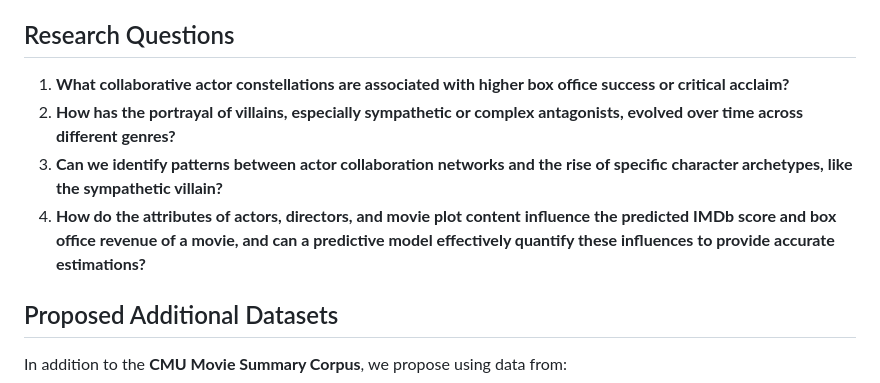
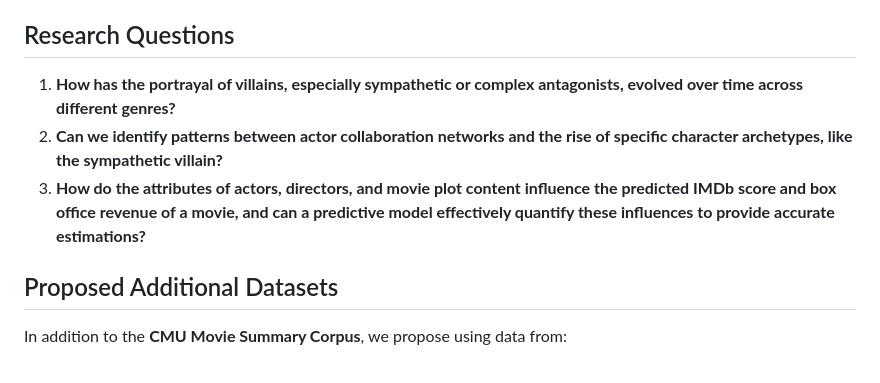
Before and after one commit to epfl-ada/ada-2024-project-theundocumentedanalysts, a Markdown page: README.md, the part around the change. GitHub-like rendering.

```diff
--- a/README.md
+++ b/README.md
@@ -48,11 +48,9 @@ Check install_requirements.ipynb to update required libraries.
 
 ## Research Questions
 
-
-1. **What collaborative actor constellations are associated with higher box office success or critical acclaim?**
-2. **How has the portrayal of villains, especially sympathetic or complex antagonists, evolved over time across different genres?**
-3. **Can we identify patterns between actor collaboration networks and the rise of specific character archetypes, like the sympathetic villain?**
-4. **How do the attributes of actors, directors, and movie plot content influence the predicted IMDb score and box office revenue of a movie, and can a predictive model effectively quantify these influences to provide accurate estimations?**
+1. **How has the portrayal of villains, especially sympathetic or complex antagonists, evolved over time across different genres?**
+2. **Can we identify patterns between actor collaboration networks and the rise of specific character archetypes, like the sympathetic villain?**
+3. **How do the attributes of actors, directors, and movie plot content influence the predicted IMDb score and box office revenue of a movie, and can a predictive model effectively quantify these influences to provide accurate estimations?**
 
 ## Proposed Additional Datasets
 
```
